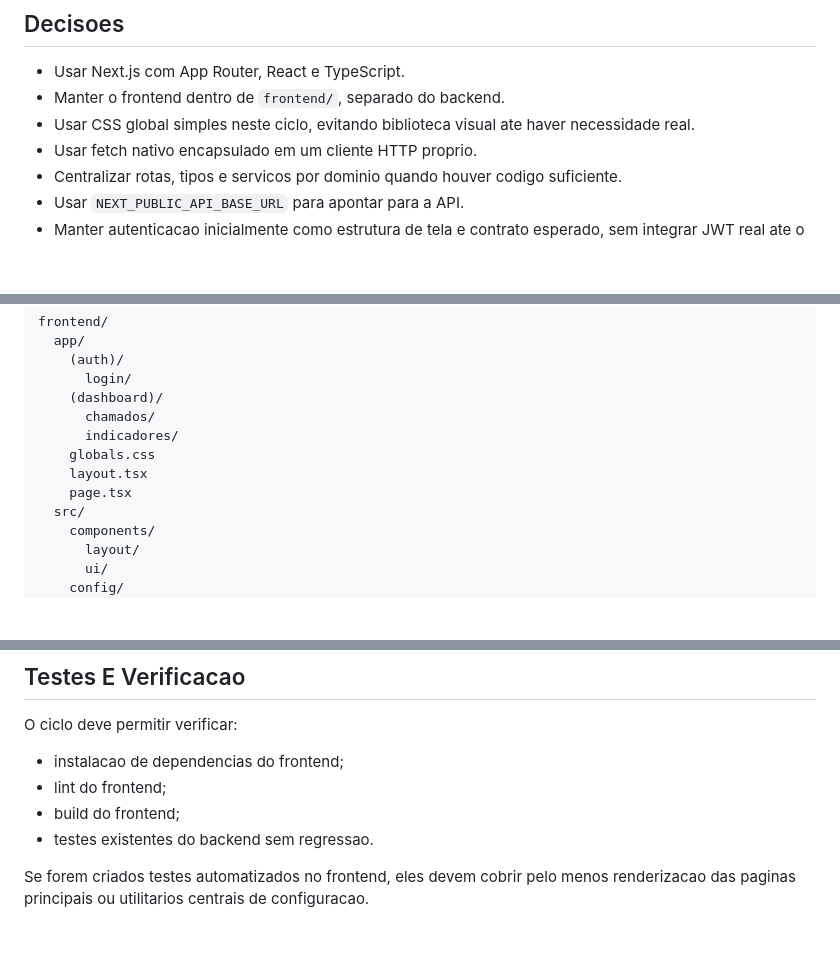
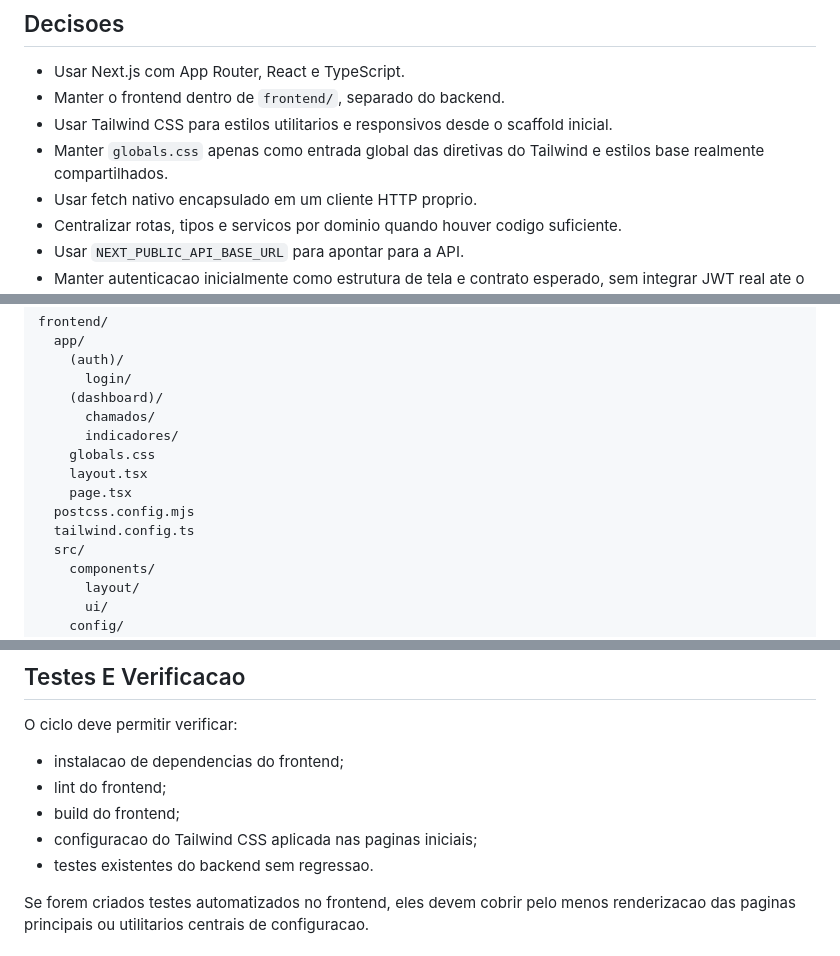
Before and after one commit to mvaldecy/teste-fadex, a Markdown page: docs/frontend/2026-08-13-frontend-shell-design.md, 3 parts joined by grey strips. Drawn GitHub-style; blank space fills up the shorter version.

Commit message:
docs: adiciona tailwind ao design do frontend

```diff
--- a/docs/frontend/2026-08-13-frontend-shell-design.md
+++ b/docs/frontend/2026-08-13-frontend-shell-design.md
@@ -20,7 +20,8 @@ Inicializar o frontend com Next.js, TypeScript e uma casca de aplicacao suficien
 
 - Usar Next.js com App Router, React e TypeScript.
 - Manter o frontend dentro de `frontend/`, separado do backend.
-- Usar CSS global simples neste ciclo, evitando biblioteca visual ate haver necessidade real.
+- Usar Tailwind CSS para estilos utilitarios e responsivos desde o scaffold inicial.
+- Manter `globals.css` apenas como entrada global das diretivas do Tailwind e estilos base realmente compartilhados.
 - Usar fetch nativo encapsulado em um cliente HTTP proprio.
 - Centralizar rotas, tipos e servicos por dominio quando houver codigo suficiente.
 - Usar `NEXT_PUBLIC_API_BASE_URL` para apontar para a API.
@@ -39,6 +40,8 @@ frontend/
     globals.css
     layout.tsx
     page.tsx
+  postcss.config.mjs
+  tailwind.config.ts
   src/
     components/
       layout/
@@ -96,6 +99,7 @@ O ciclo deve permitir verificar:
 - instalacao de dependencias do frontend;
 - lint do frontend;
 - build do frontend;
+- configuracao do Tailwind CSS aplicada nas paginas iniciais;
 - testes existentes do backend sem regressao.
 
 Se forem criados testes automatizados no frontend, eles devem cobrir pelo menos renderizacao das paginas principais ou utilitarios centrais de configuracao.
```
Also changed, not shown: other parts of docs/frontend/2026-08-13-frontend-shell-design.md (+1 -0 lines).
